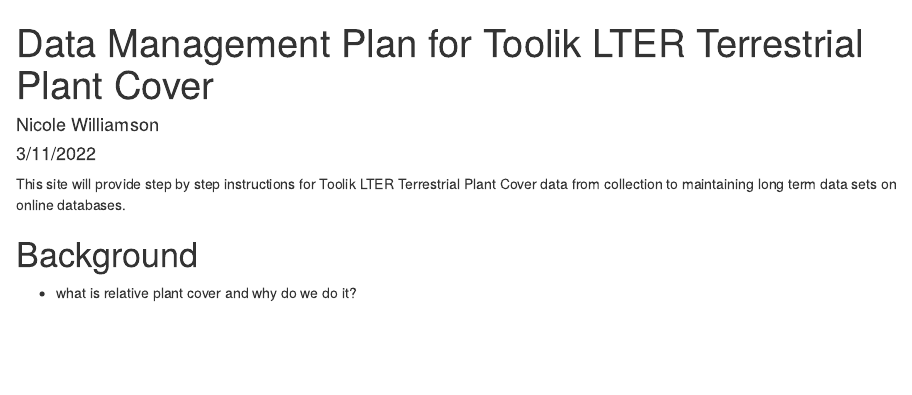
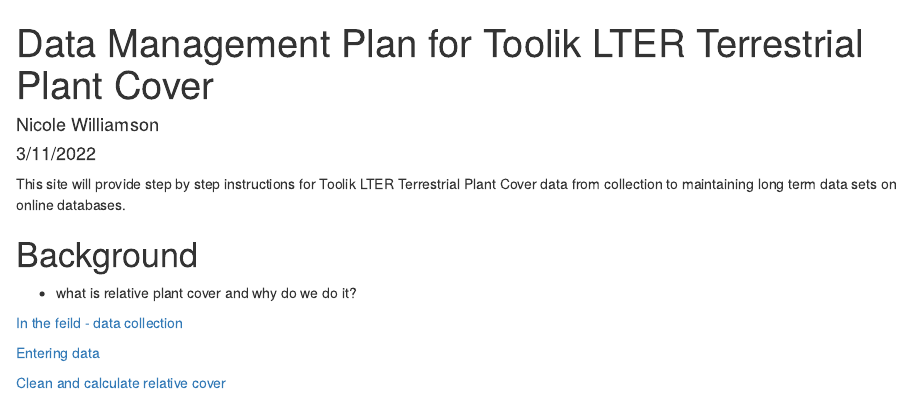
Before and after one commit to Williamson-Nicole/Toolik_LTER_Terrestrial_PlantCover, an R Markdown document (index.Rmd): the page in a window 1100 px wide, from its top. Rendered offline with R 4.5, knitr and Pandoc, with nearby package versions.

Commit message:
created an index page

```diff
--- a/index.Rmd
+++ b/index.Rmd
@@ -14,3 +14,9 @@
 # Background
 
 - what is relative plant cover and why do we do it?
+
+[In the feild - data collection](Rmd/Data_collection.Rmd)
+
+[Entering data](Rmd/Data_collection.Rmd)
+
+[Clean and calculate relative cover](Rmd/clean_and_calculate_cover.Rmd)
```
Also changed, not shown: index.html (added).
